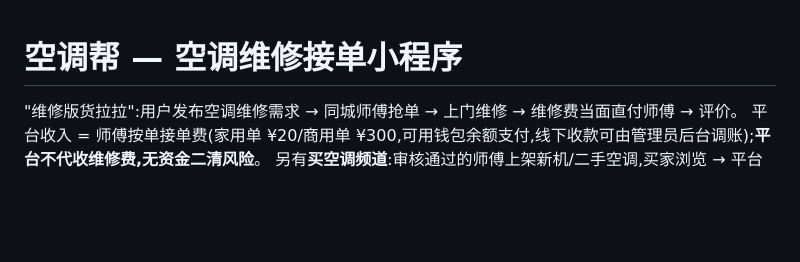
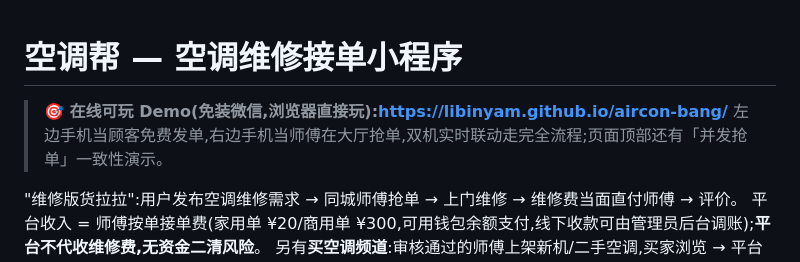
Before and after one commit to libinyam/aircon-bang, a Markdown page: README.md, the part around the change. GitHub-like rendering; blank space fills up the shorter version.

Commit message:
docs: README 顶部加在线可玩 demo 入口

```diff
--- a/README.md
+++ b/README.md
@@ -1,4 +1,7 @@
 # 空调帮 — 空调维修接单小程序
+
+> **🎯 在线可玩 Demo(免装微信,浏览器直接玩):https://libinyam.github.io/aircon-bang/**
+> 左边手机当顾客免费发单,右边手机当师傅在大厅抢单,双机实时联动走完全流程;页面顶部还有「并发抢单」一致性演示。
 
 "维修版货拉拉":用户发布空调维修需求 → 同城师傅抢单 → 上门维修 → 维修费当面直付师傅 → 评价。
 平台收入 = 师傅按单接单费(家用单 ¥20/商用单 ¥300,可用钱包余额支付,线下收款可由管理员后台调账);**平台不代收维修费,无资金二清风险**。
```
